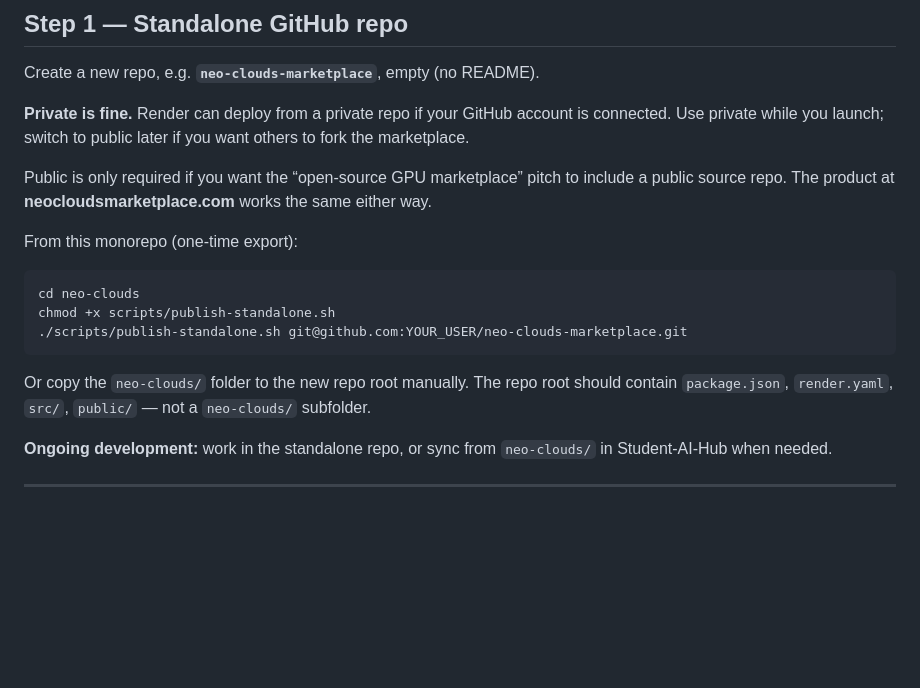
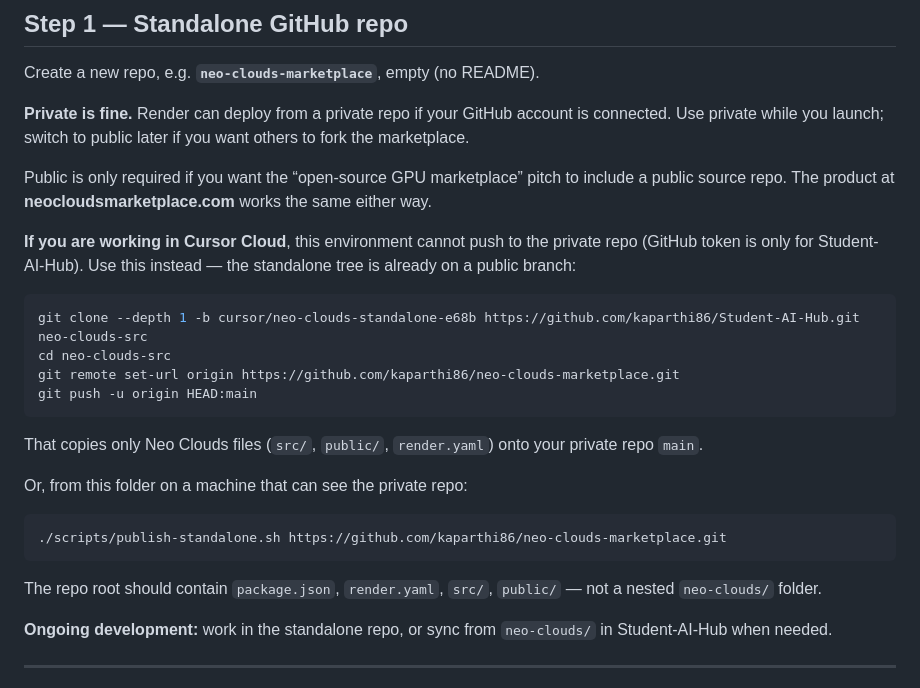
Before and after one commit to kaparthi86/Student-AI-Hub, a Markdown page: neo-clouds/LAUNCH.md, the part around the change. GitHub-like rendering; blank space fills up the shorter version.

Commit message:
Document how to copy Neo Clouds from the public standalone branch.
Co-authored-by: kaparthi86 <kaparthi86@users.noreply.github.com>

````diff
--- a/neo-clouds/LAUNCH.md
+++ b/neo-clouds/LAUNCH.md
@@ -30,15 +30,24 @@ Create a new repo, e.g. **`neo-clouds-marketplace`**, empty (no README).
 
 Public is only required if you want the “open-source GPU marketplace” pitch to include a public source repo. The product at **neocloudsmarketplace.com** works the same either way.
 
-From this monorepo (one-time export):
+**If you are working in Cursor Cloud**, this environment cannot push to the private repo (GitHub token is only for Student-AI-Hub). Use this instead — the standalone tree is already on a public branch:
 
 ```bash
-cd neo-clouds
-chmod +x scripts/publish-standalone.sh
-./scripts/publish-standalone.sh git@github.com:YOUR_USER/neo-clouds-marketplace.git
+git clone --depth 1 -b cursor/neo-clouds-standalone-e68b https://github.com/kaparthi86/Student-AI-Hub.git neo-clouds-src
+cd neo-clouds-src
+git remote set-url origin https://github.com/kaparthi86/neo-clouds-marketplace.git
+git push -u origin HEAD:main
 ```
 
-Or copy the `neo-clouds/` folder to the new repo root manually. The repo root should contain `package.json`, `render.yaml`, `src/`, `public/` — not a `neo-clouds/` subfolder.
+That copies only Neo Clouds files (`src/`, `public/`, `render.yaml`) onto your private repo `main`.
+
+Or, from this folder on a machine that can see the private repo:
+
+```bash
+./scripts/publish-standalone.sh https://github.com/kaparthi86/neo-clouds-marketplace.git
+```
+
+The repo root should contain `package.json`, `render.yaml`, `src/`, `public/` — not a nested `neo-clouds/` folder.
 
 **Ongoing development:** work in the standalone repo, or sync from `neo-clouds/` in Student-AI-Hub when needed.
 
````
